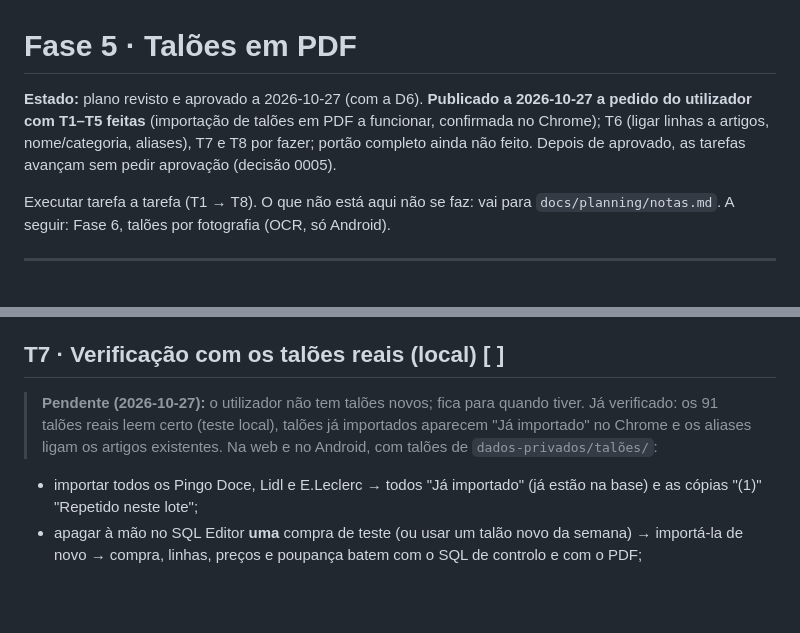
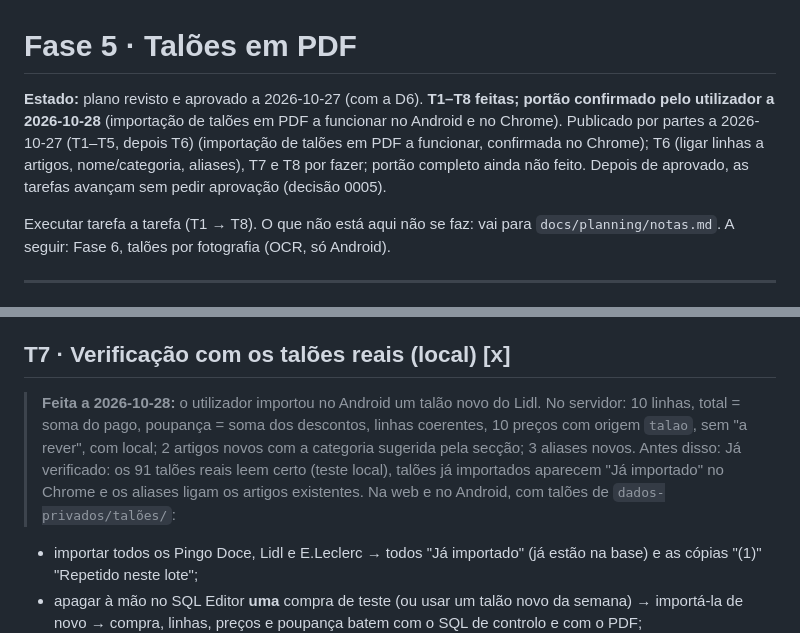
Before and after one commit to erta176-crypto/cabaz-mensal, a Markdown page: docs/planning/fase-5.md, 2 parts joined by grey strips. GitHub-like rendering; blank space fills up the shorter version.

Commit message:
docs: Fase 5 concluída (T7 verificada com um talão novo)
Co-Authored-By: Claude Opus 5.5 <noreply@anthropic.com>

```diff
--- a/docs/planning/fase-5.md
+++ b/docs/planning/fase-5.md
@@ -1,6 +1,6 @@
 # Fase 5 · Talões em PDF
 
-**Estado:** plano revisto e aprovado a 2026-10-27 (com a D6). **Publicado a 2026-10-27 a pedido do utilizador com T1–T5 feitas** (importação de talões em PDF a funcionar, confirmada no Chrome); T6 (ligar linhas a artigos, nome/categoria, aliases), T7 e T8 por fazer; portão completo ainda não feito. Depois de aprovado, as tarefas avançam sem pedir aprovação (decisão 0005).
+**Estado:** plano revisto e aprovado a 2026-10-27 (com a D6). **T1–T8 feitas; portão confirmado pelo utilizador a 2026-10-28** (importação de talões em PDF a funcionar no Android e no Chrome). Publicado por partes a 2026-10-27 (T1–T5, depois T6) (importação de talões em PDF a funcionar, confirmada no Chrome); T6 (ligar linhas a artigos, nome/categoria, aliases), T7 e T8 por fazer; portão completo ainda não feito. Depois de aprovado, as tarefas avançam sem pedir aprovação (decisão 0005).
 
 Executar tarefa a tarefa (T1 → T8). O que não está aqui não se faz: vai para `docs/planning/notas.md`. A seguir: Fase 6, talões por fotografia (OCR, só Android).
 
@@ -282,9 +282,9 @@ Testes:
 - depois de importar, os aliases estão na fila (`Dispositivo` dos testes de sincronização);
 - numa segunda análise, o mesmo texto já aparece ligado.
 
-## T7 · Verificação com os talões reais (local) [ ]
+## T7 · Verificação com os talões reais (local) [x]
 
-> **Pendente (2026-10-27):** o utilizador não tem talões novos; fica para quando tiver. Já verificado: os 91 talões reais leem certo (teste local), talões já importados aparecem "Já importado" no Chrome e os aliases ligam os artigos existentes.
+> **Feita a 2026-10-28:** o utilizador importou no Android um talão novo do Lidl. No servidor: 10 linhas, total = soma do pago, poupança = soma dos descontos, linhas coerentes, 10 preços com origem `talao`, sem "a rever", com local; 2 artigos novos com a categoria sugerida pela secção; 3 aliases novos. Antes disso: Já verificado: os 91 talões reais leem certo (teste local), talões já importados aparecem "Já importado" no Chrome e os aliases ligam os artigos existentes.
 Na web e no Android, com talões de `dados-privados/talões/`:
 - importar todos os Pingo Doce, Lidl e E.Leclerc → todos "Já importado" (já estão na base) e as cópias "(1)" "Repetido neste lote";
 - apagar à mão no SQL Editor **uma** compra de teste (ou usar um talão novo da semana) → importá-la de novo → compra, linhas, preços e poupança batem com o SQL de controlo e com o PDF;
```
Also changed, not shown: docs/ESTADO.md (+4 -4 lines).
